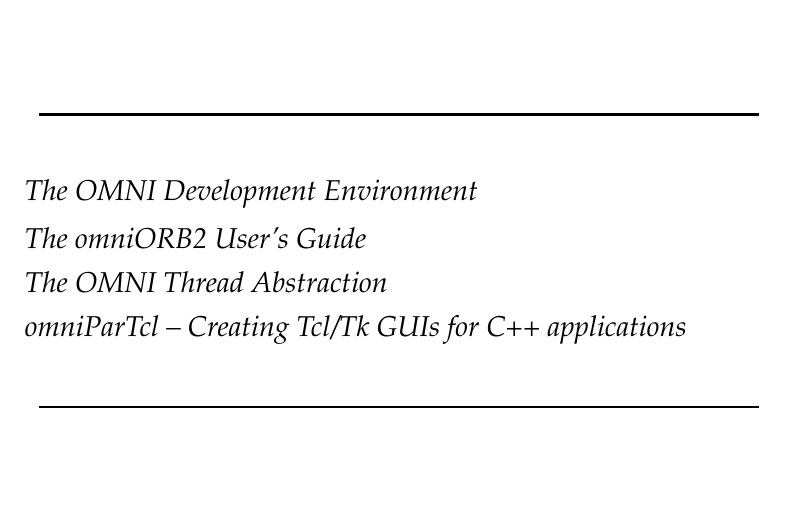
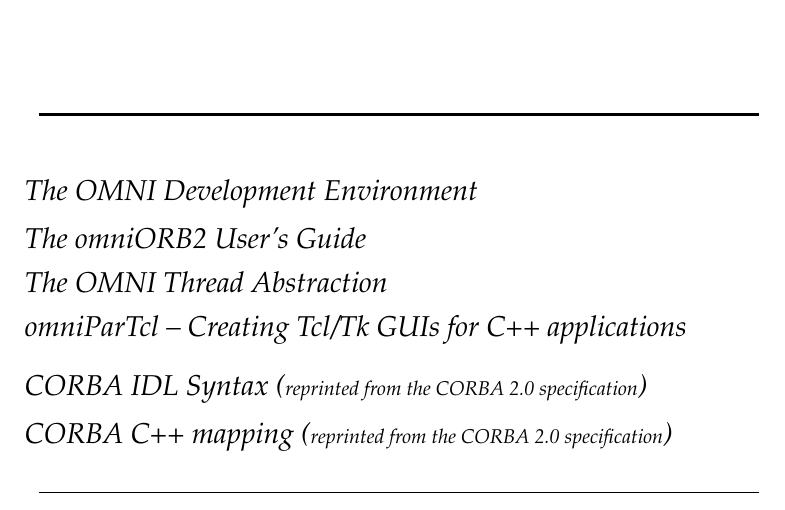
Before and after one commit to snaewe/omniorb, a LaTeX document (doc/tex/cover.tex): part of the page, cut so that both start at the same text, the shorter picture padded with empty space. Compiled offline with pdfLaTeX.

Commit message:
*** empty log message ***

```diff
--- a/doc/tex/cover.tex
+++ b/doc/tex/cover.tex
@@ -21,8 +21,9 @@
 \noindent {\Large \it The OMNI Development Environment}\\[3mm]
 {\Large \it The omniORB2 User's Guide}\\[3mm]
 {\Large \it The OMNI Thread Abstraction}\\[3mm]
-{\Large \it omniParTcl -- Creating Tcl/Tk GUIs for C++ applications}\\[3mm]
-
+{\Large \it omniParTcl -- Creating Tcl/Tk GUIs for C++ applications}\\[5mm]
+{\Large \it CORBA IDL Syntax ({\small \it reprinted from the CORBA 2.0 specification})}\\[3mm]
+{\Large \it CORBA C++ mapping ({\small \it reprinted from the CORBA 2.0 specification})}\\[4mm]
 \centerline{\rule{5.in}{.01in}}
 
 
```
